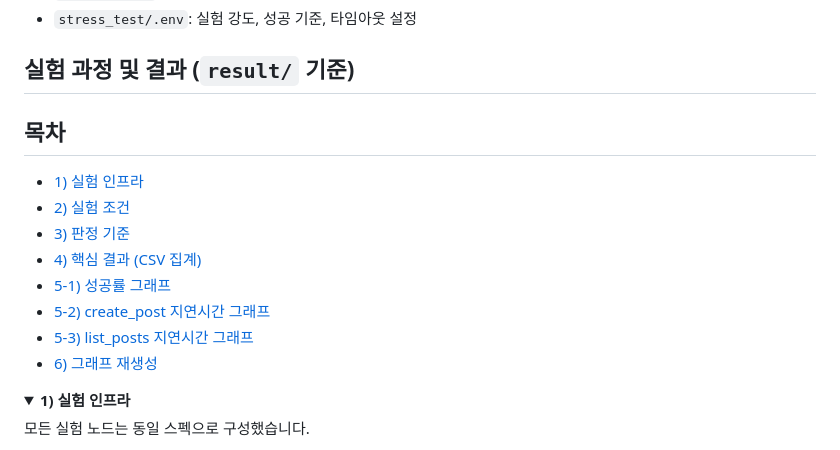
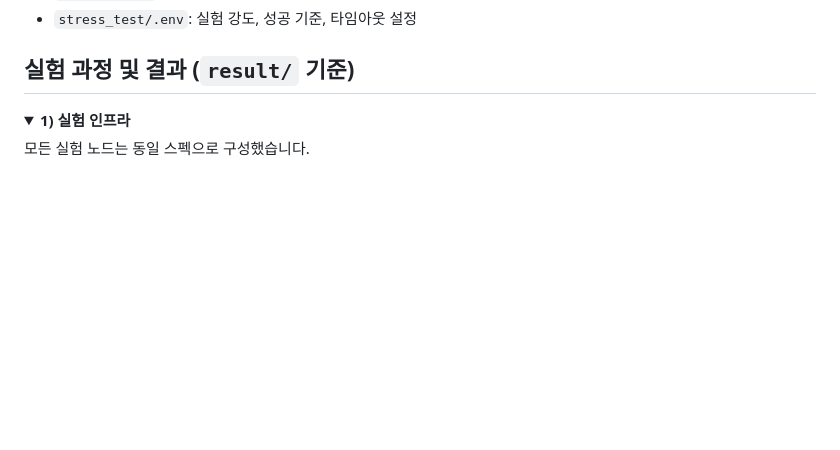
Before and after one commit to Boo-seon-woong/2025-winter-clustering-project, a Markdown page: readme.md, the part around the change printed below. Rendered like a GitHub page; folded sections open; blank space fills up the shorter version.

```diff
--- a/readme.md
+++ b/readme.md
@@ -154,15 +204,4 @@ node max_users_1hz.js
 ## 실험 과정 및 결과 (`result/` 기준)
-
-## 목차
-
-- [1) 실험 인프라](#main-sec-1)
-- [2) 실험 조건](#main-sec-2)
-- [3) 판정 기준](#main-sec-3)
-- [4) 핵심 결과 (CSV 집계)](#main-sec-4)
-- [5-1) 성공률 그래프](#main-sec-5-1)
-- [5-2) create_post 지연시간 그래프](#main-sec-5-2)
-- [5-3) list_posts 지연시간 그래프](#main-sec-5-3)
-- [6) 그래프 재생성](#main-sec-6)
 
 <a id="main-sec-1"></a>
 <details>
```
Also changed, not shown: other parts of readme.md (+51 -0 lines), result/cycle_success_rate.png, 1 other file.
